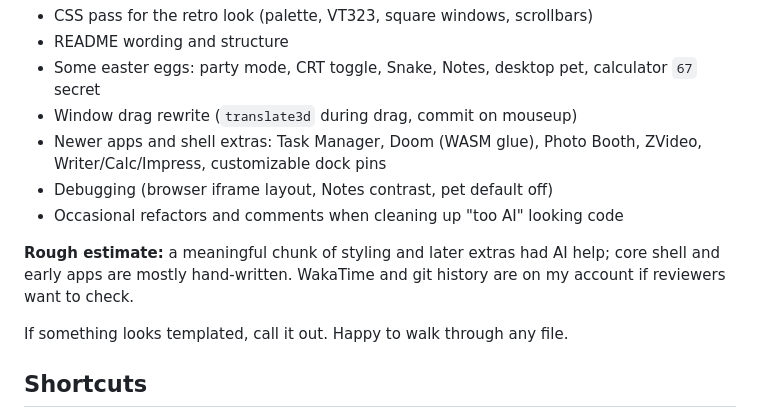
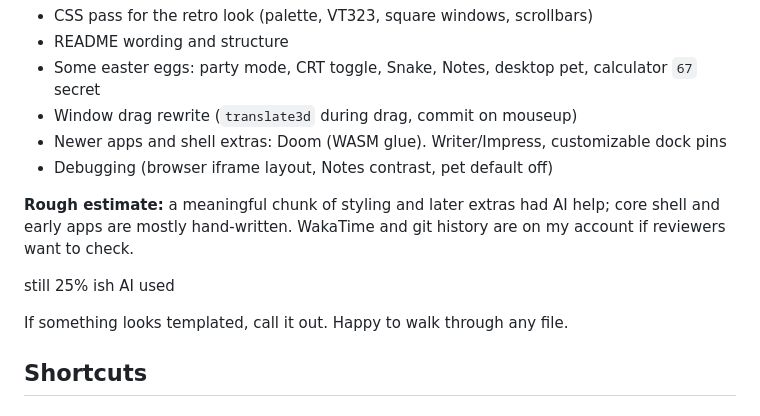
Before and after one commit to Ander507/ZtionixOS, a Markdown page: Readme.md, the part around the change. Drawn GitHub-style.

```diff
--- a/Readme.md
+++ b/Readme.md
@@ -87,11 +87,12 @@ I used Cursor (Claude) on parts of this project. Not the whole thing — the ide
 - README wording and structure
 - Some easter eggs: party mode, CRT toggle, Snake, Notes, desktop pet, calculator `67` secret
 - Window drag rewrite (`translate3d` during drag, commit on mouseup)
-- Newer apps and shell extras: Task Manager, Doom (WASM glue), Photo Booth, ZVideo, Writer/Calc/Impress, customizable dock pins
+- Newer apps and shell extras: Doom (WASM glue). Writer/Impress, customizable dock pins
 - Debugging (browser iframe layout, Notes contrast, pet default off)
-- Occasional refactors and comments when cleaning up "too AI" looking code
 
 **Rough estimate:** a meaningful chunk of styling and later extras had AI help; core shell and early apps are mostly hand-written. WakaTime and git history are on my account if reviewers want to check.
+
+still 25% ish AI used
 
 If something looks templated, call it out. Happy to walk through any file.
 
```
